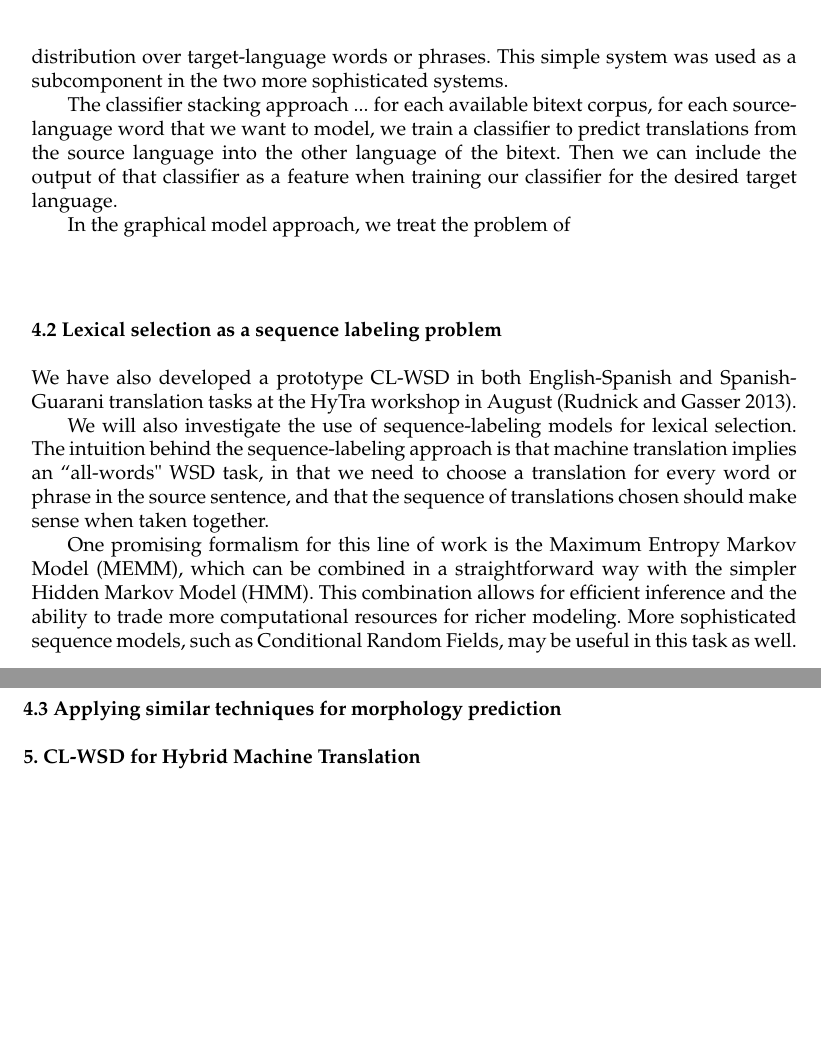
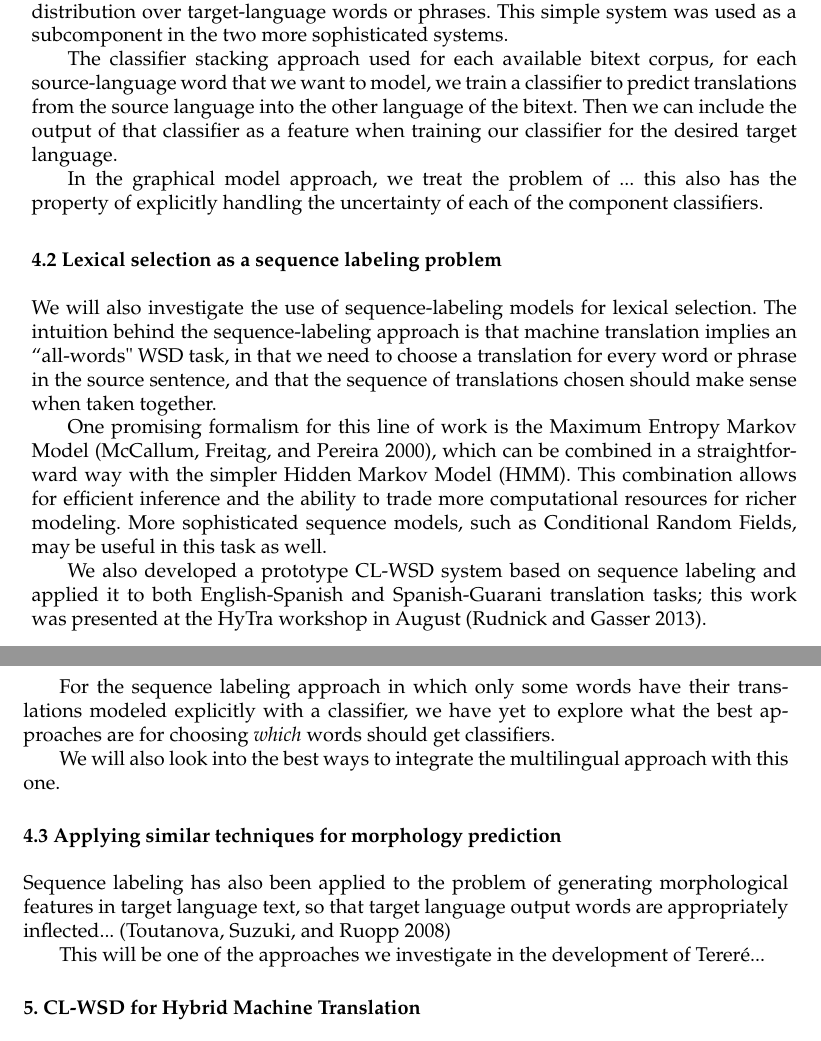
Before and after one commit to alexrudnick/dissertation, a LaTeX document (proposal/proposal.tex, which reads proposal/clwsd.tex): two parts of pages 5 and 6 of 9 before the commit and two parts of pages 5 and 6 of 10 after it, joined at a grey line, cut so that both start at the same text, the shorter picture padded with empty space. Compiled offline with pdfLaTeX.

Commit message:
some more editing, add references

```diff
--- a/proposal/clwsd.tex
+++ b/proposal/clwsd.tex
@@ -60,8 +64,7 @@ be translated and used these to make a prediction. The same system could also
 return a probability distribution over target-language words or phrases. This
 simple system was used as a subcomponent in the two more sophisticated systems.
 
-
-The classifier stacking approach ...
+The classifier stacking approach used
 for each available bitext corpus, for each source-language word that we want to
 model, we train a classifier to predict translations from the source language
 into the other language of the bitext.
@@ -70,26 +73,41 @@ our classifier for the desired target language.
 
 
 In the graphical model approach, we treat the problem of
-
+... this also has the property of explicitly handling the uncertainty of each
+of the component classifiers.
 
 \subsection{Lexical selection as a sequence labeling problem}
-
-We have also developed a prototype
-CL-WSD in both English-Spanish and Spanish-Guarani translation tasks at the
-HyTra workshop in August \cite{rudnick-gasser:2013:HyTra-2013}.
-
-We will also investigate the use of sequence-labeling models for
-lexical selection.  The intuition behind the sequence-labeling approach is that
-machine translation implies an ``all-words" WSD task, in that we need to choose
-a translation for every word or phrase in the source sentence, and that the
+We will also investigate the use of sequence-labeling models for lexical
+selection.  The intuition behind the sequence-labeling approach is that machine
+translation implies an ``all-words" WSD task, in that we need to choose a
+translation for every word or phrase in the source sentence, and that the
 sequence of translations chosen should make sense when taken together.
 
-One promising formalism for this line of work is the Maximum
-Entropy Markov Model (MEMM), which can be combined in a straightforward way
-with the simpler Hidden Markov Model (HMM). This combination allows for
-efficient inference and the ability to trade more computational resources for
-richer modeling. More sophisticated sequence models, such as Conditional Random
-Fields, may be useful in this task as well.
+One promising formalism for this line of work is the Maximum Entropy Markov
+Model \cite{icml00/mccallum}, which can be combined in a straightforward way
+with the simpler Hidden Markov Model (HMM).
+This combination allows for efficient inference and the ability to trade more
+computational resources for richer modeling. More sophisticated sequence
+models, such as Conditional Random Fields, may be useful in this task as well.
 
+We also developed a prototype CL-WSD system based on sequence labeling and
+applied it to both English-Spanish and Spanish-Guarani translation tasks; this
+work was presented at the HyTra workshop in August
+\cite{rudnick-gasser:2013:HyTra-2013}.
+
+For the sequence labeling approach in which only some words have their
+translations modeled explicitly with a classifier, we have yet to explore what
+the best approaches are for choosing \emph{which} words should get classifiers.
+
+We will also look into the best ways to integrate the multilingual approach
+with this one.
 
 \subsection{Applying similar techniques for morphology prediction}
+
+Sequence labeling has also been applied to the problem of generating
+morphological features in target language text, so that target language output
+words are appropriately inflected...
+\cite{toutanova-suzuki-ruopp:2008:ACLMain}
+
+This will be one of the approaches we investigate in the development of
+Tereré...
```
Also changed, not shown: proposal/proposal.bib (+18 -0 lines), proposal/clwsd.tex (20 more changed lines).
